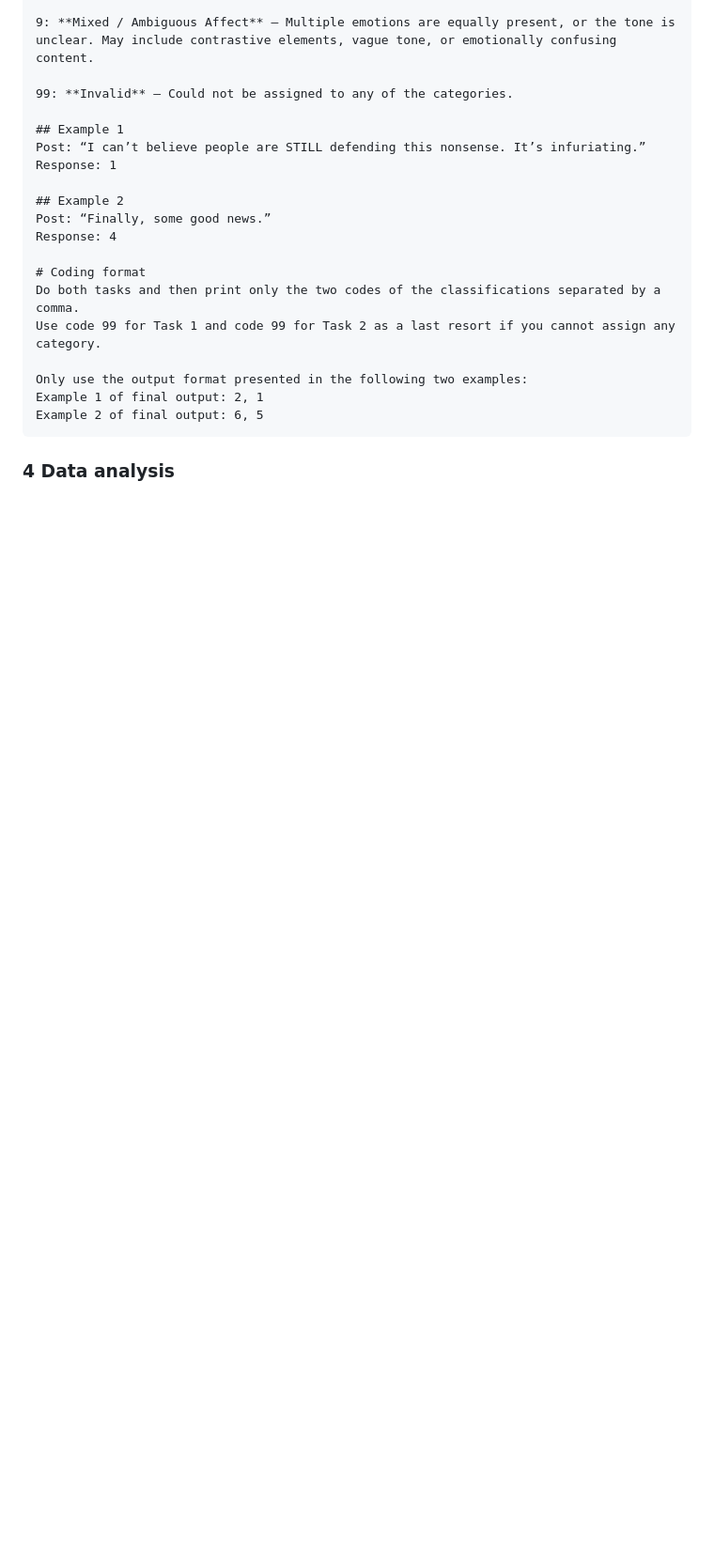
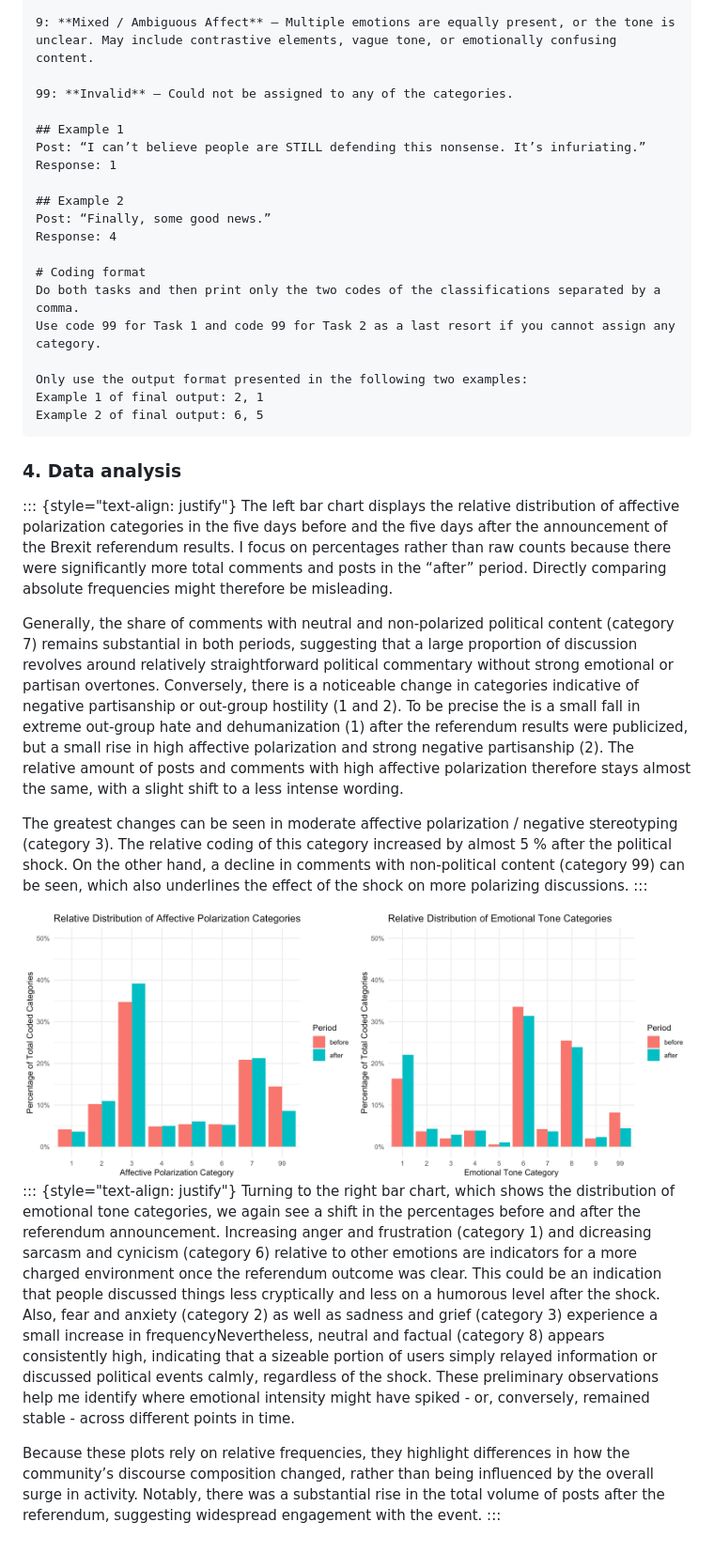
Before and after one commit to ojulier/ap-subreddits, a Markdown page: README.md, the part around the change printed below. Shown: that part at 94% size. Rendered like a GitHub page; pictures changed too: 03_analysis/plot2_relative-distributions.png (added); blank space fills up the shorter version.

Commit message:
analysing the first descriptive plot on frequencies

````diff
--- a/README.md
+++ b/README.md
@@ -98,4 +110,20 @@ Example 1 of final output: 2, 1
 Example 2 of final output: 6, 5
 ```
 
-### 4 Data analysis
+### 4. Data analysis
+
+::: {style="text-align: justify"}
+The left bar chart displays the relative distribution of affective polarization categories in the five days before and the five days after the announcement of the Brexit referendum results. I focus on percentages rather than raw counts because there were significantly more total comments and posts in the “after” period. Directly comparing absolute frequencies might therefore be misleading.
+
+Generally, the share of comments with neutral and non-polarized political content (category 7) remains substantial in both periods, suggesting that a large proportion of discussion revolves around relatively straightforward political commentary without strong emotional or partisan overtones. Conversely, there is a noticeable change in categories indicative of negative partisanship or out‐group hostility (1 and 2). To be precise the is a small fall in extreme out-group hate and dehumanization (1) after the referendum results were publicized, but a small rise in high affective polarization and strong negative partisanship (2). The relative amount of posts and comments with high affective polarization therefore stays almost the same, with a slight shift to a less intense wording.
+
+The greatest changes can be seen in moderate affective polarization / negative stereotyping (category 3). The relative coding of this category increased by almost 5 % after the political shock. On the other hand, a decline in comments with non-political content (category 99) can be seen, which also underlines the effect of the shock on more polarizing discussions.
+:::
+
+<img src="03_analysis/plot2_relative-distributions.png" alt="Relative distribution of affective polarization and emotional tone categories." width="1000"/>
+
+::: {style="text-align: justify"}
+Turning to the right bar chart, which shows the distribution of emotional tone categories, we again see a shift in the percentages before and after the referendum announcement. Increasing anger and frustration (category 1) and dicreasing sarcasm and cynicism (category 6) relative to other emotions are indicators for a more charged environment once the referendum outcome was clear. This could be an indication that people discussed things less cryptically and less on a humorous level after the shock. Also, fear and anxiety (category 2) as well as sadness and grief (category 3) experience a small increase in frequencyNevertheless, neutral and factual (category 8) appears consistently high, indicating that a sizeable portion of users simply relayed information or discussed political events calmly, regardless of the shock. These preliminary observations help me identify where emotional intensity might have spiked - or, conversely, remained stable - across different points in time.
+
+Because these plots rely on relative frequencies, they highlight differences in how the community’s discourse composition changed, rather than being influenced by the overall surge in activity. Notably, there was a substantial rise in the total volume of posts after the referendum, suggesting widespread engagement with the event.
+:::
````
Also changed, not shown: other parts of README.md (+22 -10 lines).
